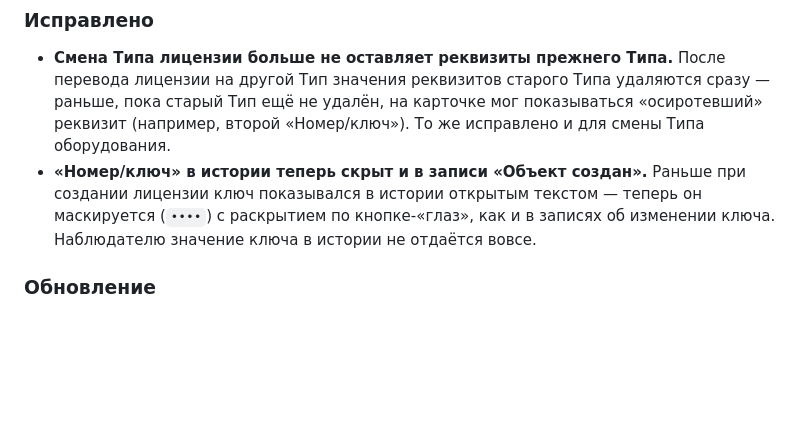
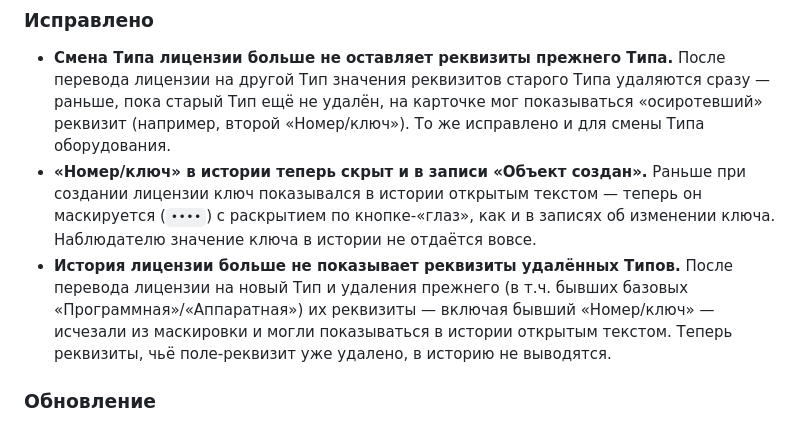
Before and after one commit to alfafamily/ele, a Markdown page: CHANGELOG.md, the part around the change. Drawn GitHub-style; blank space fills up the shorter version.

Commit message:
docs(release): CHANGELOG 1.10.1 — реквизиты удалённых типов не выводятся в истории

```diff
--- a/CHANGELOG.md
+++ b/CHANGELOG.md
@@ -28,6 +28,11 @@ GitHub Release. Обновление инстансов — по `docs/INSTALL.m
   создании лицензии ключ показывался в истории открытым текстом — теперь он
   маскируется (`••••`) с раскрытием по кнопке-«глаз», как и в записях об
   изменении ключа. Наблюдателю значение ключа в истории не отдаётся вовсе.
+- **История лицензии больше не показывает реквизиты удалённых Типов.** После
+  перевода лицензии на новый Тип и удаления прежнего (в т.ч. бывших базовых
+  «Программная»/«Аппаратная») их реквизиты — включая бывший «Номер/ключ» —
+  исчезали из маскировки и могли показываться в истории открытым текстом. Теперь
+  реквизиты, чьё поле-реквизит уже удалено, в историю не выводятся.
 
 ### Обновление
 - Миграция при обновлении **автоматически подчищает** уже накопившиеся
```
